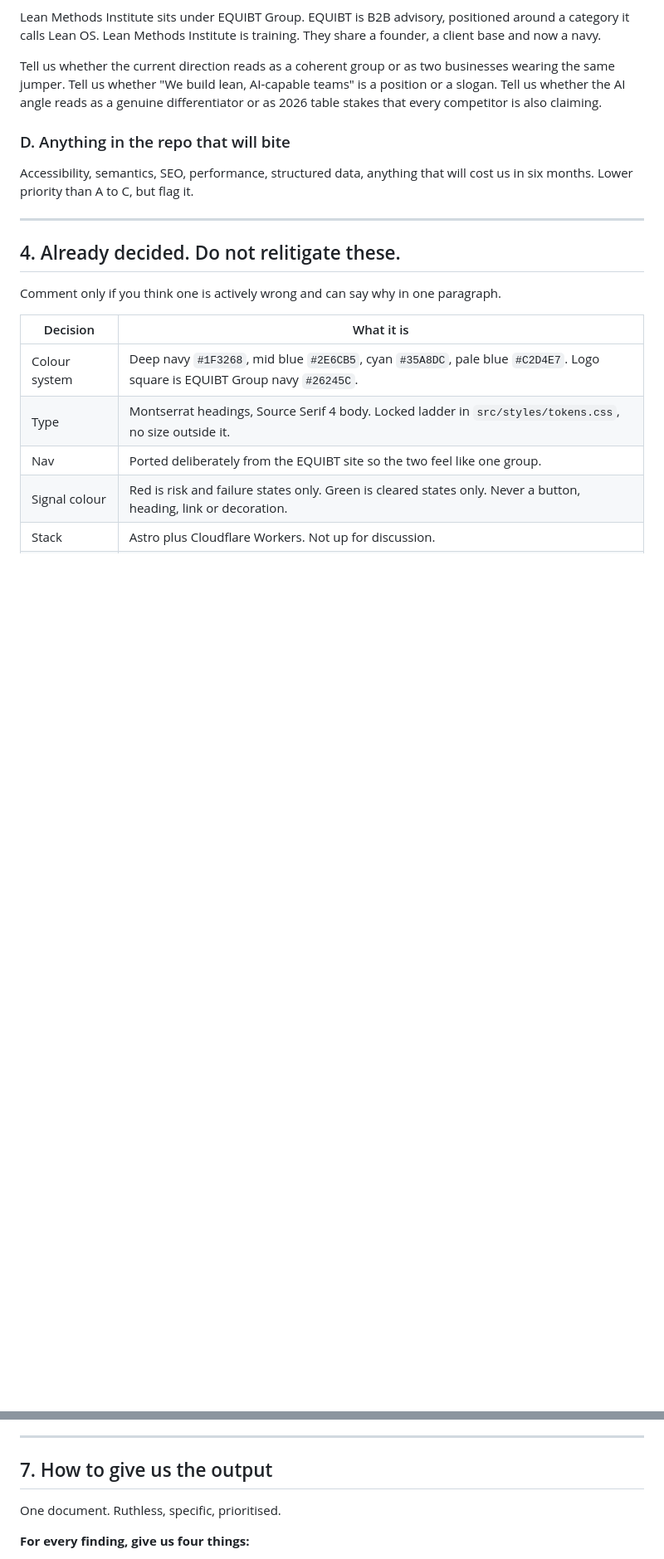
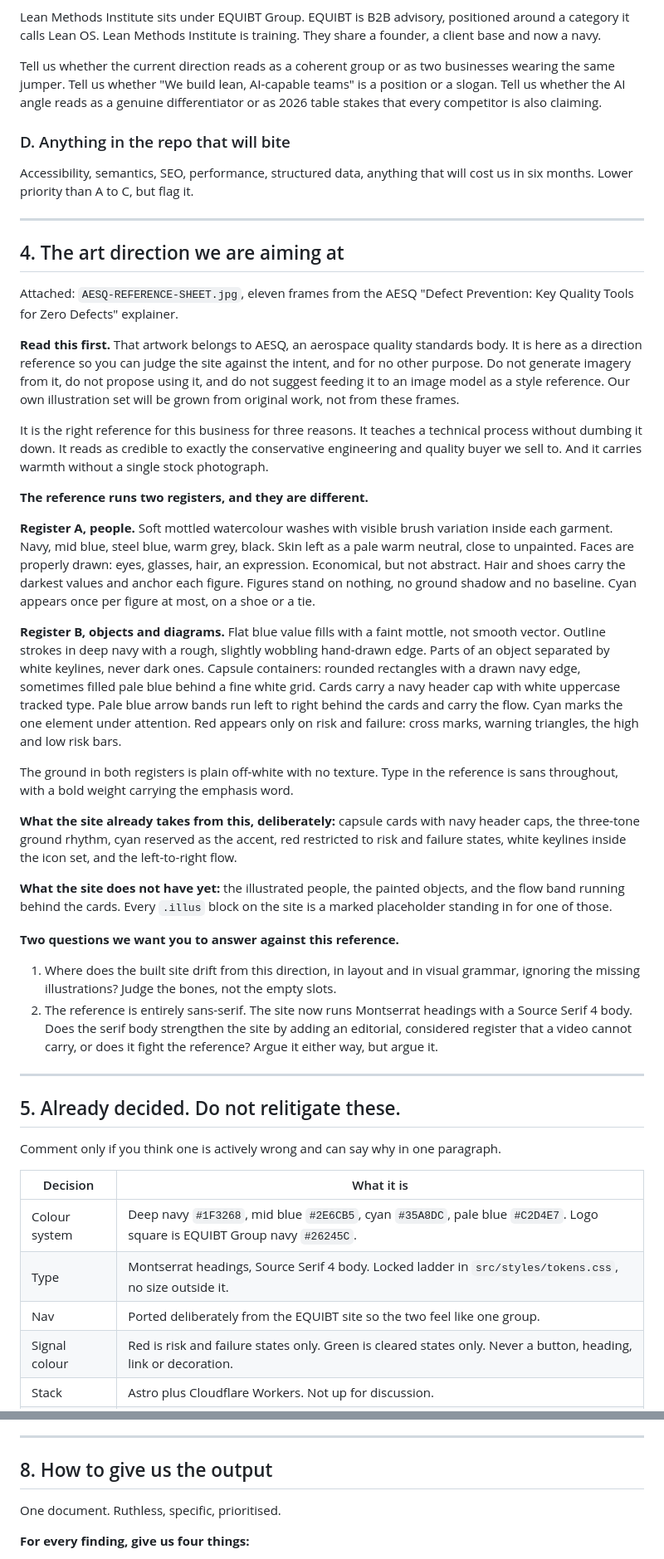
Before and after one commit to withherm/lmi-website, a Markdown page: prototypes/LMI_EXTERNAL_REVIEW_BRIEF_v1.md, 2 parts joined by grey strips. Shown at 83% size. GitHub-like rendering; blank space fills up the shorter version.

```diff
--- a/prototypes/LMI_EXTERNAL_REVIEW_BRIEF_v1.md
+++ b/prototypes/LMI_EXTERNAL_REVIEW_BRIEF_v1.md
@@ -73,7 +73,34 @@ Accessibility, semantics, SEO, performance, structured data, anything that will
 
 ---
 
-## 4. Already decided. Do not relitigate these.
+## 4. The art direction we are aiming at
+
+Attached: `AESQ-REFERENCE-SHEET.jpg`, eleven frames from the AESQ "Defect Prevention: Key Quality Tools for Zero Defects" explainer.
+
+**Read this first.** That artwork belongs to AESQ, an aerospace quality standards body. It is here as a direction reference so you can judge the site against the intent, and for no other purpose. Do not generate imagery from it, do not propose using it, and do not suggest feeding it to an image model as a style reference. Our own illustration set will be grown from original work, not from these frames.
+
+It is the right reference for this business for three reasons. It teaches a technical process without dumbing it down. It reads as credible to exactly the conservative engineering and quality buyer we sell to. And it carries warmth without a single stock photograph.
+
+**The reference runs two registers, and they are different.**
+
+**Register A, people.** Soft mottled watercolour washes with visible brush variation inside each garment. Navy, mid blue, steel blue, warm grey, black. Skin left as a pale warm neutral, close to unpainted. Faces are properly drawn: eyes, glasses, hair, an expression. Economical, but not abstract. Hair and shoes carry the darkest values and anchor each figure. Figures stand on nothing, no ground shadow and no baseline. Cyan appears once per figure at most, on a shoe or a tie.
+
+**Register B, objects and diagrams.** Flat blue value fills with a faint mottle, not smooth vector. Outline strokes in deep navy with a rough, slightly wobbling hand-drawn edge. Parts of an object separated by white keylines, never dark ones. Capsule containers: rounded rectangles with a drawn navy edge, sometimes filled pale blue behind a fine white grid. Cards carry a navy header cap with white uppercase tracked type. Pale blue arrow bands run left to right behind the cards and carry the flow. Cyan marks the one element under attention. Red appears only on risk and failure: cross marks, warning triangles, the high and low risk bars.
+
+The ground in both registers is plain off-white with no texture. Type in the reference is sans throughout, with a bold weight carrying the emphasis word.
+
+**What the site already takes from this, deliberately:** capsule cards with navy header caps, the three-tone ground rhythm, cyan reserved as the accent, red restricted to risk and failure states, white keylines inside the icon set, and the left-to-right flow.
+
+**What the site does not have yet:** the illustrated people, the painted objects, and the flow band running behind the cards. Every `.illus` block on the site is a marked placeholder standing in for one of those.
+
+**Two questions we want you to answer against this reference.**
+
+1. Where does the built site drift from this direction, in layout and in visual grammar, ignoring the missing illustrations? Judge the bones, not the empty slots.
+2. The reference is entirely sans-serif. The site now runs Montserrat headings with a Source Serif 4 body. Does the serif body strengthen the site by adding an editorial, considered register that a video cannot carry, or does it fight the reference? Argue it either way, but argue it.
+
+---
+
+## 5. Already decided. Do not relitigate these.
 
 Comment only if you think one is actively wrong and can say why in one paragraph.
 
@@ -115,7 +143,7 @@ We already know about these. Telling us they exist adds nothing. Telling us we a
 
 ---
 
-## 7. How to give us the output
+## 8. How to give us the output
 
 One document. Ruthless, specific, prioritised.
 
```
Also changed, not shown: other parts of prototypes/LMI_EXTERNAL_REVIEW_BRIEF_v1.md (+7 -6 lines), prototypes/LMI_IMAGE_PROMPTS_v1.md (+42 -12 lines).
